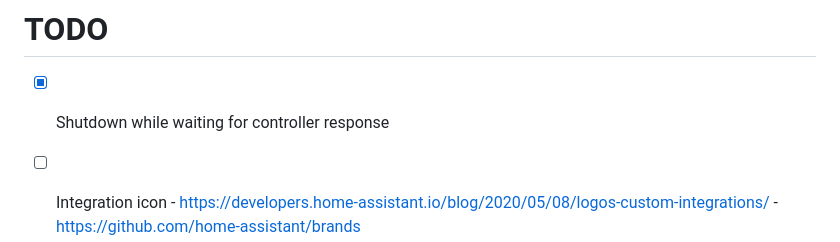
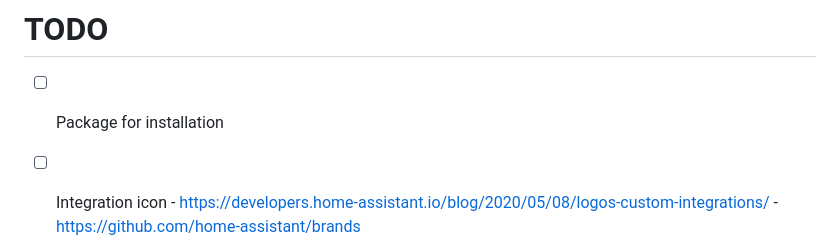
Before and after one commit to uhppoted/uhppoted-app-home-assistant, a Markdown page: TODO.md, the part around the change. GitHub-like rendering.

```diff
--- a/TODO.md
+++ b/TODO.md
@@ -1,6 +1,6 @@
 # TODO
 
-- [x] Shutdown while waiting for controller response
+- [ ] Package for installation
 
 - [ ] Integration icon
       - https://developers.home-assistant.io/blog/2020/05/08/logos-custom-integrations/
```
Also changed, not shown: README.md (+8 -8 lines), doc/branding/icon.png (added), doc/branding/icon@2x.png (added).
